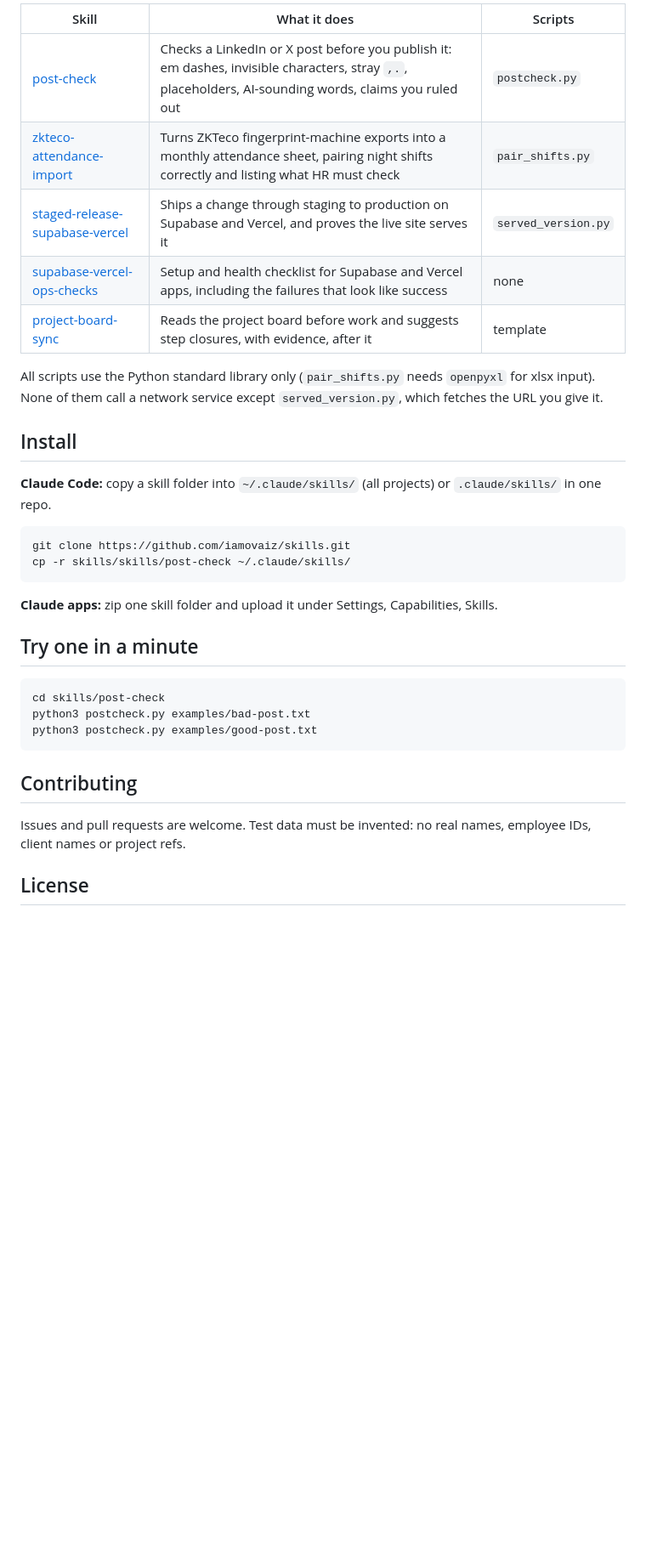
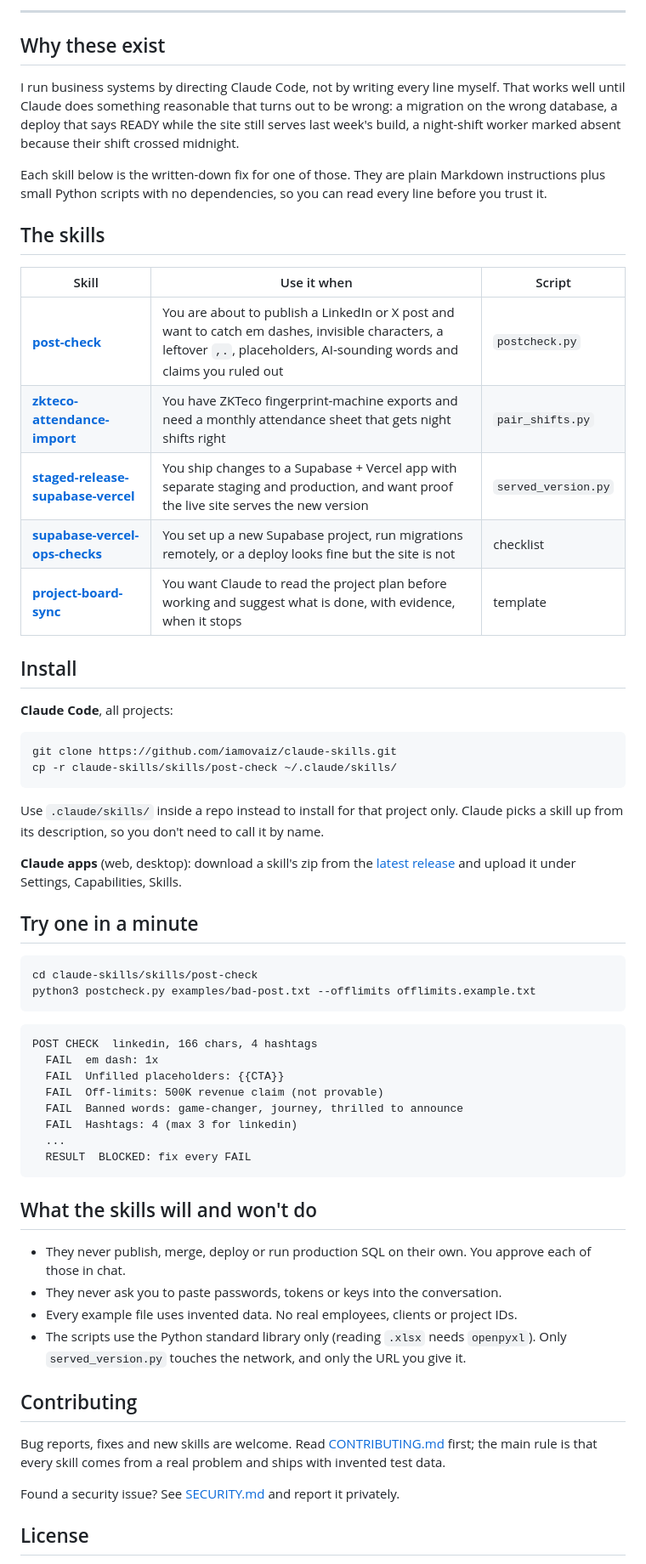
Before and after one commit to iamovaiz/claude-skills, a Markdown page: README.md, the part around one of its changes. Shown at 85% size. Rendered like a GitHub page; blank space fills up the shorter version.

````diff
--- a/README.md
+++ b/README.md
@@ -8,36 +18,65 @@ Built for people who run their business systems by directing Claude Code rather
 
-| Skill | What it does | Scripts |
+---
+
+## Why these exist
+
+I run business systems by directing Claude Code, not by writing every line myself. That works well until Claude does something reasonable that turns out to be wrong: a migration on the wrong database, a deploy that says READY while the site still serves last week's build, a night-shift worker marked absent because their shift crossed midnight.
+
+Each skill below is the written-down fix for one of those. They are plain Markdown instructions plus small Python scripts with no dependencies, so you can read every line before you trust it.
+
+## The skills
+
+| Skill | Use it when | Script |
 |---|---|---|
-| [post-check](skills/post-check) | Checks a LinkedIn or X post before you publish it: em dashes, invisible characters, stray `,.`, placeholders, AI-sounding words, claims you ruled out | `postcheck.py` |
-| [zkteco-attendance-import](skills/zkteco-attendance-import) | Turns ZKTeco fingerprint-machine exports into a monthly attendance sheet, pairing night shifts correctly and listing what HR must check | `pair_shifts.py` |
-| [staged-release-supabase-vercel](skills/staged-release-supabase-vercel) | Ships a change through staging to production on Supabase and Vercel, and proves the live site serves it | `served_version.py` |
-| [supabase-vercel-ops-checks](skills/supabase-vercel-ops-checks) | Setup and health checklist for Supabase and Vercel apps, including the failures that look like success | none |
-| [project-board-sync](skills/project-board-sync) | Reads the project board before work and suggests step closures, with evidence, after it | template |
-
-All scripts use the Python standard library only (`pair_shifts.py` needs `openpyxl` for xlsx input). None of them call a network service except `served_version.py`, which fetches the URL you give it.
+| [**post-check**](skills/post-check) | You are about to publish a LinkedIn or X post and want to catch em dashes, invisible characters, a leftover `,.`, placeholders, AI-sounding words and claims you ruled out | `postcheck.py` |
+| [**zkteco-attendance-import**](skills/zkteco-attendance-import) | You have ZKTeco fingerprint-machine exports and need a monthly attendance sheet that gets night shifts right | `pair_shifts.py` |
+| [**staged-release-supabase-vercel**](skills/staged-release-supabase-vercel) | You ship changes to a Supabase + Vercel app with separate staging and production, and want proof the live site serves the new version | `served_version.py` |
+| [**supabase-vercel-ops-checks**](skills/supabase-vercel-ops-checks) | You set up a new Supabase project, run migrations remotely, or a deploy looks fine but the site is not | checklist |
+| [**project-board-sync**](skills/project-board-sync) | You want Claude to read the project plan before working and suggest what is done, with evidence, when it stops | template |
 
 ## Install
 
-**Claude Code:** copy a skill folder into `~/.claude/skills/` (all projects) or `.claude/skills/` in one repo.
+**Claude Code**, all projects:
 
-```
-git clone https://github.com/iamovaiz/skills.git
-cp -r skills/skills/post-check ~/.claude/skills/
+```bash
+git clone https://github.com/iamovaiz/claude-skills.git
+cp -r claude-skills/skills/post-check ~/.claude/skills/
 ```
 
-**Claude apps:** zip one skill folder and upload it under Settings, Capabilities, Skills.
+Use `.claude/skills/` inside a repo instead to install for that project only. Claude picks a skill up from its description, so you don't need to call it by name.
+
+**Claude apps** (web, desktop): download a skill's zip from the [latest release](https://github.com/iamovaiz/claude-skills/releases/latest) and upload it under Settings, Capabilities, Skills.
 
 ## Try one in a minute
 
+```bash
+cd claude-skills/skills/post-check
+python3 postcheck.py examples/bad-post.txt --offlimits offlimits.example.txt
 ```
-cd skills/post-check
-python3 postcheck.py examples/bad-post.txt
-python3 postcheck.py examples/good-post.txt
+
 ```
+POST CHECK  linkedin, 166 chars, 4 hashtags
+  FAIL  em dash: 1x
+  FAIL  Unfilled placeholders: {{CTA}}
+  FAIL  Off-limits: 500K revenue claim (not provable)
+  FAIL  Banned words: game-changer, journey, thrilled to announce
+  FAIL  Hashtags: 4 (max 3 for linkedin)
+  ...
+  RESULT  BLOCKED: fix every FAIL
+```
+
+## What the skills will and won't do
+
+- They never publish, merge, deploy or run production SQL on their own. You approve each of those in chat.
+- They never ask you to paste passwords, tokens or keys into the conversation.
+- Every example file uses invented data. No real employees, clients or project IDs.
+- The scripts use the Python standard library only (reading `.xlsx` needs `openpyxl`). Only `served_version.py` touches the network, and only the URL you give it.
 
 ## Contributing
 
-Issues and pull requests are welcome. Test data must be invented: no real names, employee IDs, client names or project refs.
+Bug reports, fixes and new skills are welcome. Read [CONTRIBUTING.md](CONTRIBUTING.md) first; the main rule is that every skill comes from a real problem and ships with invented test data.
+
+Found a security issue? See [SECURITY.md](SECURITY.md) and report it privately.
 
 ## License
 
````
Also changed, not shown: other parts of README.md (+20 -5 lines), .github/pull_request_template.md (added, +9 -0 lines), CHANGELOG.md (added, +13 -0 lines), CONTRIBUTING.md (added, +41 -0 lines), SECURITY.md (added, +7 -0 lines), skills/post-check/README.md (added, +38 -0 lines), skills/project-board-sync/README.md (added, +23 -0 lines), skills/staged-release-supabase-vercel/README.md (added, +34 -0 lines), skills/supabase-vercel-ops-checks/README.md (added, +18 -0 lines), skills/zkteco-attendance-import/README.md (added, +38 -0 lines), assets/banner.png (added), assets/social-preview.png (added), 6 other files.
